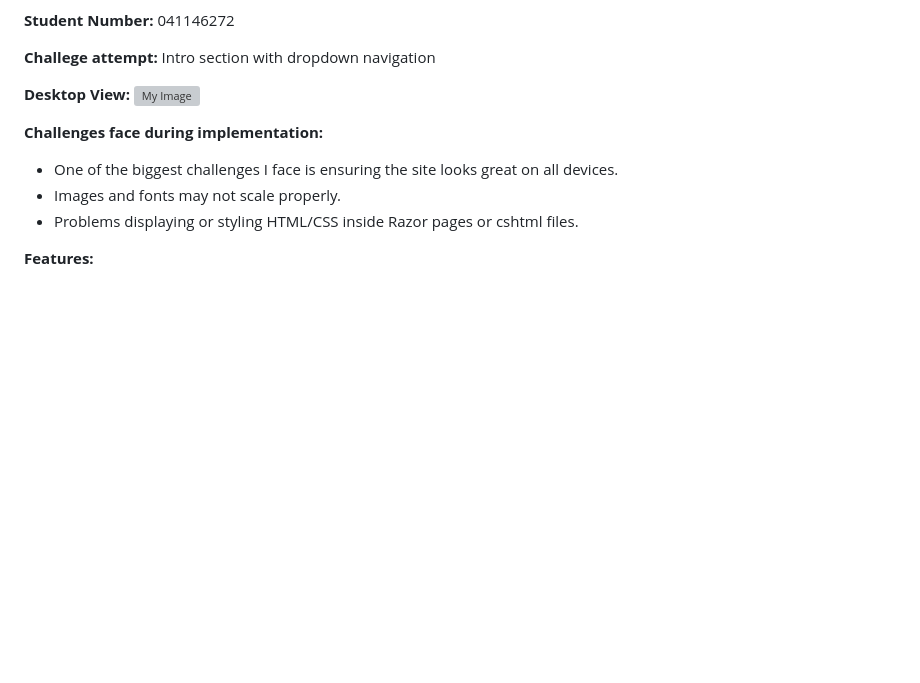
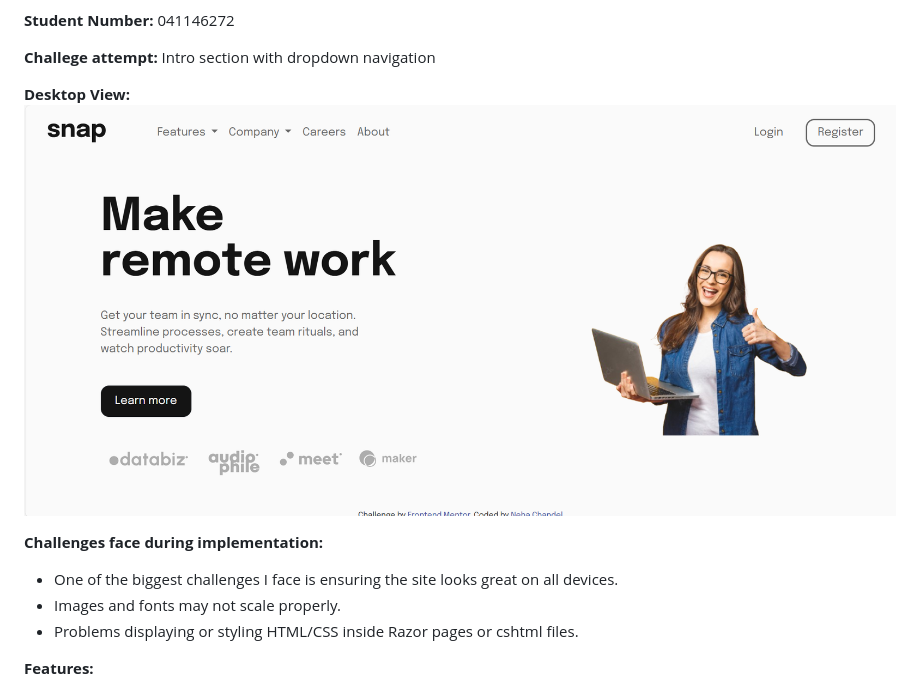
Before and after one commit to NehaDave1989/mtm6404-frontend-mentor-Neha-Chandel, a Markdown page: README.md, the part around the change. GitHub-like rendering; pictures changed too: screenshot1.png (added); blank space fills up the shorter version; grey boxes are pictures that could not be loaded.

```diff
--- a/README.md
+++ b/README.md
@@ -5,7 +5,7 @@
 **Challege attempt:** Intro section with dropdown navigation
 
 **Desktop View:**
-![My Image](images/screenshot1.png)
+![My Image](screenshot1.png)
 
 
 **Challenges face during implementation:**
```
